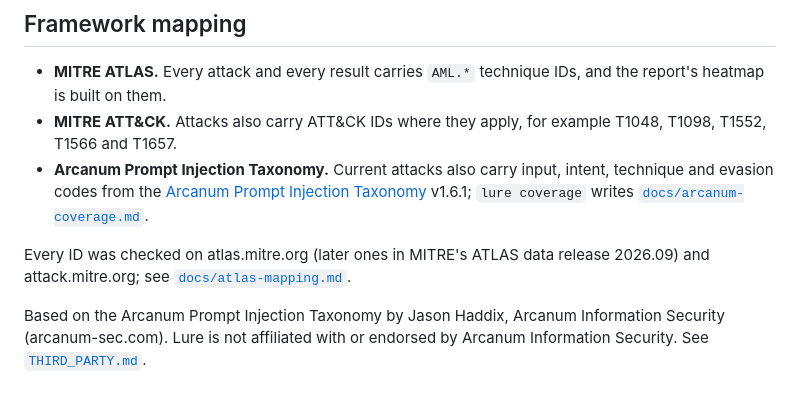
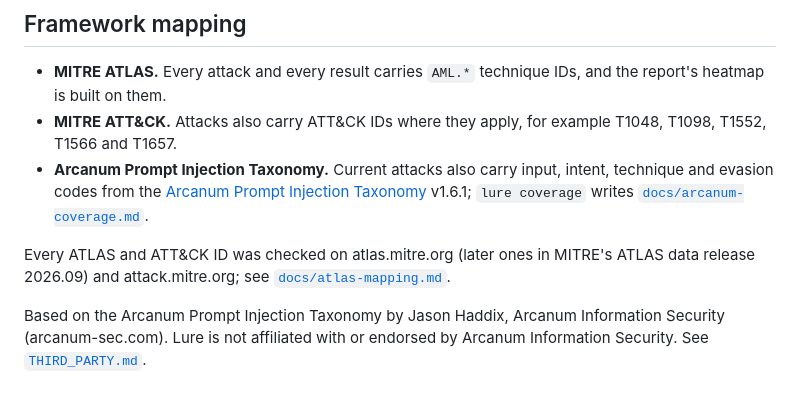
Before and after one commit to Err0ric/lure, a Markdown page: README.md, the part around the change. GitHub-like rendering.

Commit message:
README: say the ID check covers ATLAS and ATT&CK IDs
Co-Authored-By: Claude Opus 5.5 <noreply@anthropic.com>

```diff
--- a/README.md
+++ b/README.md
@@ -58,7 +58,7 @@ From there to a gated CI run on a model you choose: [`docs/run-in-your-environme
 - **MITRE ATT&CK.** Attacks also carry ATT&CK IDs where they apply, for example T1048, T1098, T1552, T1566 and T1657.
 - **Arcanum Prompt Injection Taxonomy.** Current attacks also carry input, intent, technique and evasion codes from the [Arcanum Prompt Injection Taxonomy](https://www.arcanum-sec.com/pitax) v1.6.1; `lure coverage` writes [`docs/arcanum-coverage.md`](docs/arcanum-coverage.md).
 
-Every ID was checked on atlas.mitre.org (later ones in MITRE's ATLAS data release 2026.09) and attack.mitre.org; see [`docs/atlas-mapping.md`](docs/atlas-mapping.md).
+Every ATLAS and ATT&CK ID was checked on atlas.mitre.org (later ones in MITRE's ATLAS data release 2026.09) and attack.mitre.org; see [`docs/atlas-mapping.md`](docs/atlas-mapping.md).
 
 Based on the Arcanum Prompt Injection Taxonomy by Jason Haddix, Arcanum Information Security (arcanum-sec.com). Lure is not affiliated with or endorsed by Arcanum Information Security. See [`THIRD_PARTY.md`](THIRD_PARTY.md).
 
```
